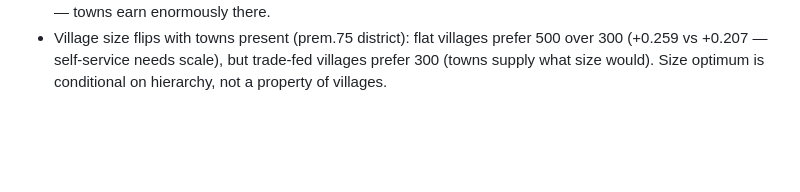
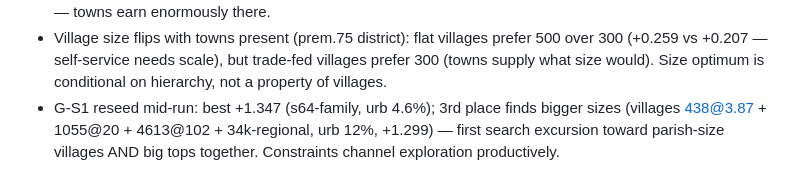
Before and after one commit to a913cb82/rts-info-delay, a Markdown page: docs/BO_4TIER_NOTES.md, the part around the change. GitHub-like rendering; blank space fills up the shorter version.

Commit message:
notes: reseed finds big-size excursion (438 villages, 34k top)

```diff
--- a/docs/BO_4TIER_NOTES.md
+++ b/docs/BO_4TIER_NOTES.md
@@ -589,3 +589,7 @@ villages too many/small, bourgs small (600 vs 900), chefs small
   prefer 500 over 300 (+0.259 vs +0.207 — self-service needs scale), but
   trade-fed villages prefer 300 (towns supply what size would). Size
   optimum is conditional on hierarchy, not a property of villages.
+- G-S1 reseed mid-run: best +1.347 (s64-family, urb 4.6%); 3rd place finds
+  bigger sizes (villages 438@3.87 + 1055@20 + 4613@102 + 34k-regional,
+  urb 12%, +1.299) — first search excursion toward parish-size villages
+  AND big tops together. Constraints channel exploration productively.
```
